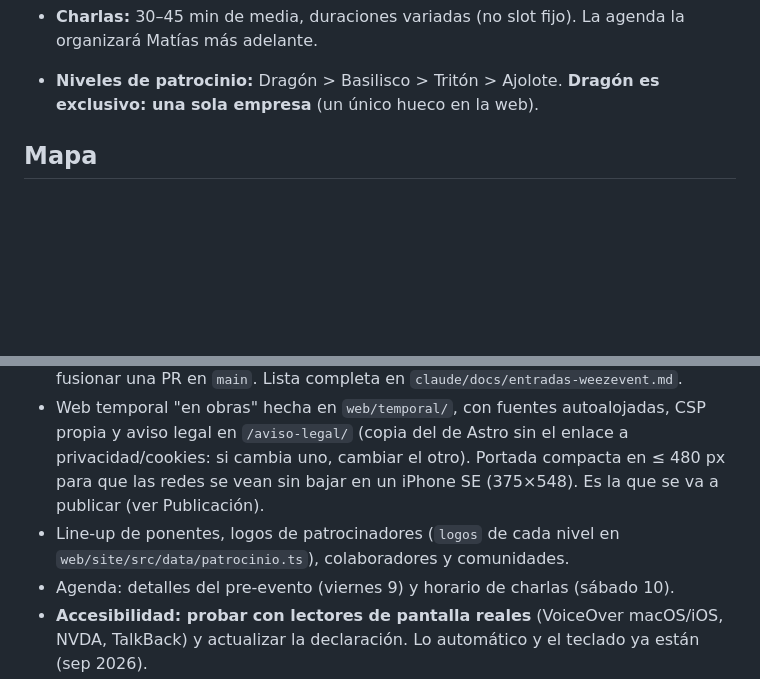
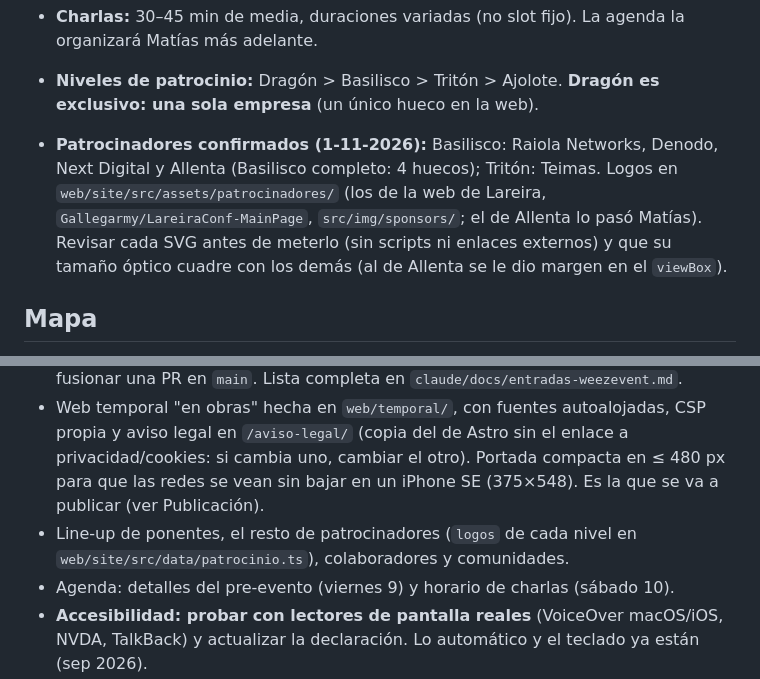
Before and after one commit to PintegaConf/pintegaconf-web, a Markdown page: claude/CLAUDE.md, 2 parts joined by grey strips. Rendered like a GitHub page; blank space fills up the shorter version.

Commit message:
Documentar los patrocinadores confirmados
- CLAUDE.md: Basilisco (Raiola Networks, Denodo, Next Digital y Allenta,
  completo) y Tritón (Teimas), de dónde salen los logos y qué revisar en
  cada SVG nuevo (seguridad y tamaño óptico).
- contexto-web.md: logos hechos y que los enlaces avisan de la pestaña.

Co-Authored-By: Claude Opus 5.5 <noreply@anthropic.com>

```diff
--- a/claude/CLAUDE.md
+++ b/claude/CLAUDE.md
@@ -20,6 +20,7 @@ Idioma de trabajo: **español**. El usuario es Matías (organización, sistemas/
 - **Oferta a ponentes:** viaje y hotel cubiertos, entrada full-pass, cena en el post-evento (no hay cena solo de ponentes), grabación de la charla + difusión en web/redes, regalo de ponente.
 - **Charlas:** 30–45 min de media, duraciones variadas (no slot fijo). La agenda la organizará Matías más adelante.
 - **Niveles de patrocinio:** Dragón > Basilisco > Tritón > Ajolote. **Dragón es exclusivo: una sola empresa** (un único hueco en la web).
+- **Patrocinadores confirmados (1-11-2026):** Basilisco: Raiola Networks, Denodo, Next Digital y Allenta (Basilisco completo: 4 huecos); Tritón: Teimas. Logos en `web/site/src/assets/patrocinadores/` (los de la web de Lareira, `Gallegarmy/LareiraConf-MainPage`, `src/img/sponsors/`; el de Allenta lo pasó Matías). Revisar cada SVG antes de meterlo (sin scripts ni enlaces externos) y que su tamaño óptico cuadre con los demás (al de Allenta se le dio margen en el `viewBox`).
 
 ## Mapa
 
@@ -88,7 +89,7 @@ Seguridad del proyecto: `.npmrc` con `ignore-scripts` y versiones exactas (no qu
 
 - **Venta de entradas con Weezevent:** tarifas (con early bird) y los enlaces de los tres módulos filtrados ya están (1-11-2026). Las webs están en «Muy pronto a la venta». Falta abrir la venta en Weezevent (y entonces `ventaAbierta = true` y quitar `venta-pronto` en la temporal), poner en la web los precios early bird y quitar el borrador de la PR #26. **Ojo al fusionar:** `deploy.yml` publica en el servidor al fusionar una PR en `main`. Lista completa en `claude/docs/entradas-weezevent.md`.
 - Web temporal "en obras" hecha en `web/temporal/`, con fuentes autoalojadas, CSP propia y aviso legal en `/aviso-legal/` (copia del de Astro sin el enlace a privacidad/cookies: si cambia uno, cambiar el otro). Portada compacta en ≤ 480 px para que las redes se vean sin bajar en un iPhone SE (375×548). Es la que se va a publicar (ver Publicación).
-- Line-up de ponentes, logos de patrocinadores (`logos` de cada nivel en `web/site/src/data/patrocinio.ts`), colaboradores y comunidades.
+- Line-up de ponentes, el resto de patrocinadores (`logos` de cada nivel en `web/site/src/data/patrocinio.ts`), colaboradores y comunidades.
 - Agenda: detalles del pre-evento (viernes 9) y horario de charlas (sábado 10).
 - **Accesibilidad: probar con lectores de pantalla reales** (VoiceOver macOS/iOS, NVDA, TalkBack) y actualizar la declaración. Lo automático y el teclado ya están (sep 2026).
 - **Renovar `security.txt`** antes del 26-09-2027.
```
Also changed, not shown: claude/docs/contexto-web.md (+1 -1 lines).
